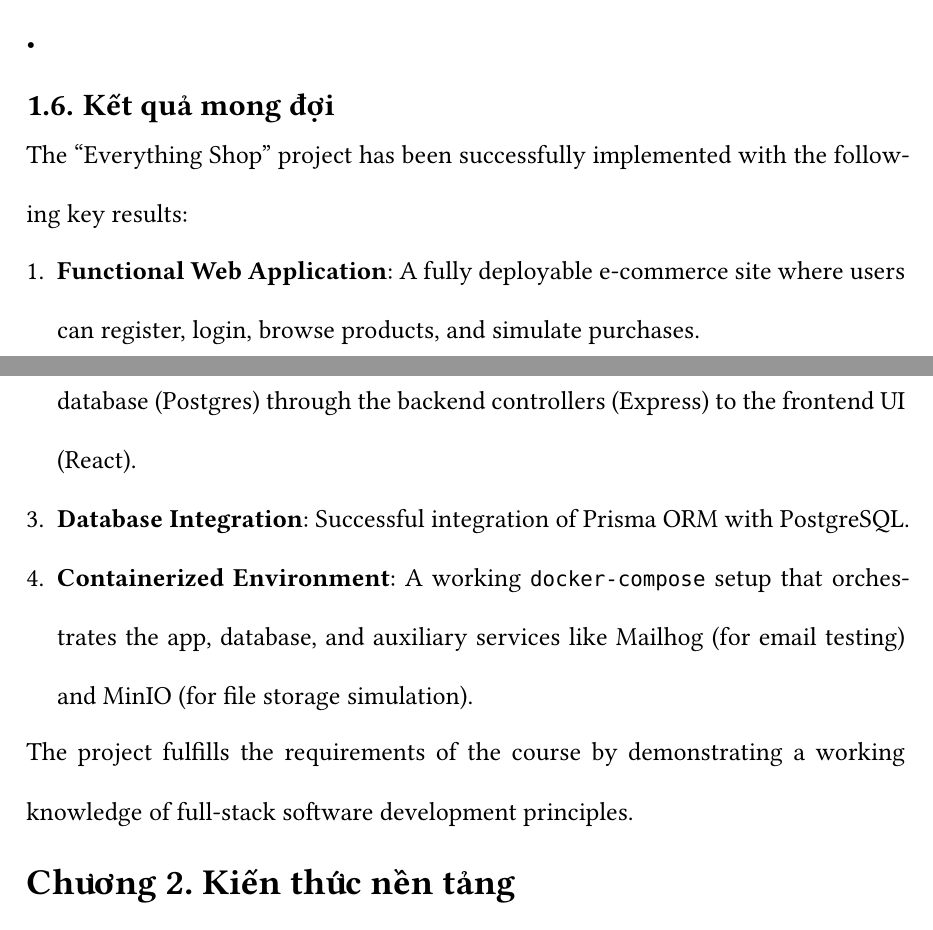
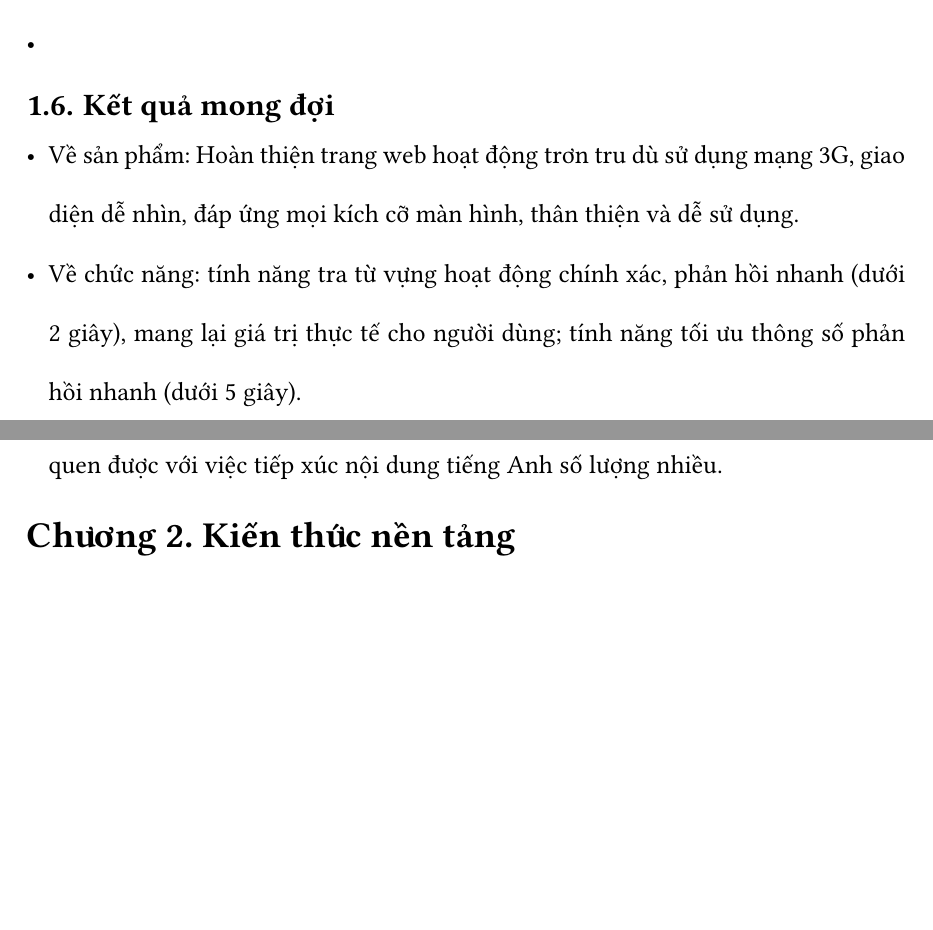
Before and after one commit to Huangphoux/ay_gogh, a Typst document (docs/bao_cao/main.typ, which reads docs/bao_cao/000_front_matter/009_achieved_results.typ): two parts of pages 12 and 13 of 16, joined at a grey line, cut so that both start at the same text, the shorter picture padded with empty space. Compiled offline with Typst 0.15; a missing font is replaced by an installed copy or a similar font.

Commit message:
feat: Kết quả mong đợi, xong chương 1

```diff
--- a/docs/bao_cao/000_front_matter/009_achieved_results.typ
+++ b/docs/bao_cao/000_front_matter/009_achieved_results.typ
@@ -1,8 +1,3 @@
-The "Everything Shop" project has been successfully implemented with the following key results:
-
-1. *Functional Web Application*: A fully deployable e-commerce site where users can register, login, browse products, and simulate purchases.
-2. *Complete MVC Flow*: The codebase demonstrates a clear flow of data from the database (Postgres) through the backend controllers (Express) to the frontend UI (React).
-3. *Database Integration*: Successful integration of Prisma ORM with PostgreSQL.
-4. *Containerized Environment*: A working `docker-compose` setup that orchestrates the app, database, and auxiliary services like Mailhog (for email testing) and MinIO (for file storage simulation).
-
-The project fulfills the requirements of the course by demonstrating a working knowledge of full-stack software development principles.
+- Về sản phẩm: Hoàn thiện trang web hoạt động trơn tru dù sử dụng mạng 3G, giao diện dễ nhìn, đáp ứng mọi kích cỡ màn hình, thân thiện và dễ sử dụng.
+- Về chức năng: tính năng tra từ vựng hoạt động chính xác, phản hồi nhanh (dưới 2 giây), mang lại giá trị thực tế cho người dùng; tính năng tối ưu thông số phản hồi nhanh (dưới 5 giây).
+- Về trải nghiệm: Đạt mức độ hài lòng cao từ người dùng thử nghiệm, giúp họ làm quen được với việc tiếp xúc nội dung tiếng Anh số lượng nhiều.
```
